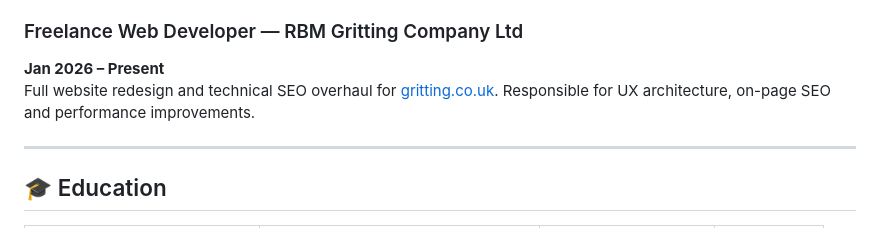
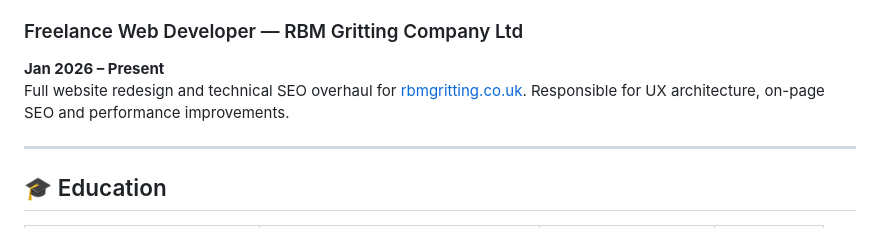
Before and after one commit to Ash132639/aswinprakash, a Markdown page: README.md, the part around one of its changes. GitHub-like rendering.

Commit message:
Update portfolio link in README.md

```diff
--- a/README.md
+++ b/README.md
@@ -100,7 +100,7 @@ Managed inbound stock and receiving operations at scale. Demonstrated consistent
 ### Freelance Web Developer — RBM Gritting Company Ltd
 
 **Jan 2026 – Present**
-Full website redesign and technical SEO overhaul for [gritting.co.uk](https://www.gritting.co.uk). Responsible for UX architecture, on-page SEO and performance improvements.
+Full website redesign and technical SEO overhaul for [rbmgritting.co.uk](https://www.rbmgritting.co.uk). Responsible for UX architecture, on-page SEO and performance improvements.
 
 -----
 
```
Also changed, not shown: other parts of README.md (+3 -4 lines).
